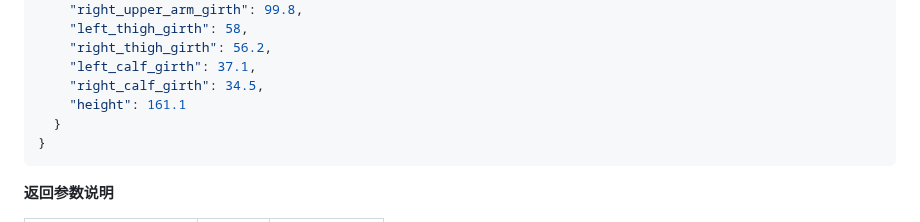
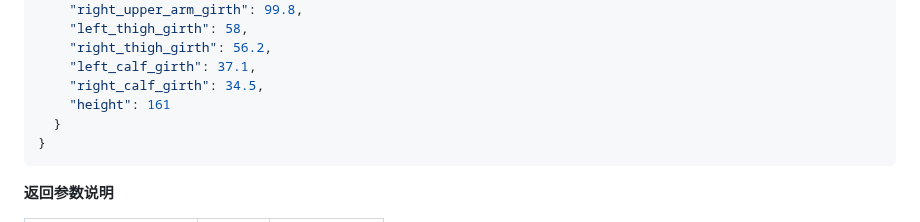
Before and after one commit to suanier/vdpro3-docs, a Markdown page: docs/VDPRO3 第三方api对接文档.md, the part around the change. Drawn GitHub-style.

Commit message:
chore(doc): 修改文档

````diff
--- a/docs/VDPRO3 第三方api对接文档.md
+++ b/docs/VDPRO3 第三方api对接文档.md
@@ -749,7 +749,7 @@ $headers[]  =  "Authorization: Bearer ". $vfToken;
     "right_thigh_girth": 56.2,
     "left_calf_girth": 37.1,
     "right_calf_girth": 34.5,
-    "height": 161.1
+    "height": 161
   }
 }
 ```
````
